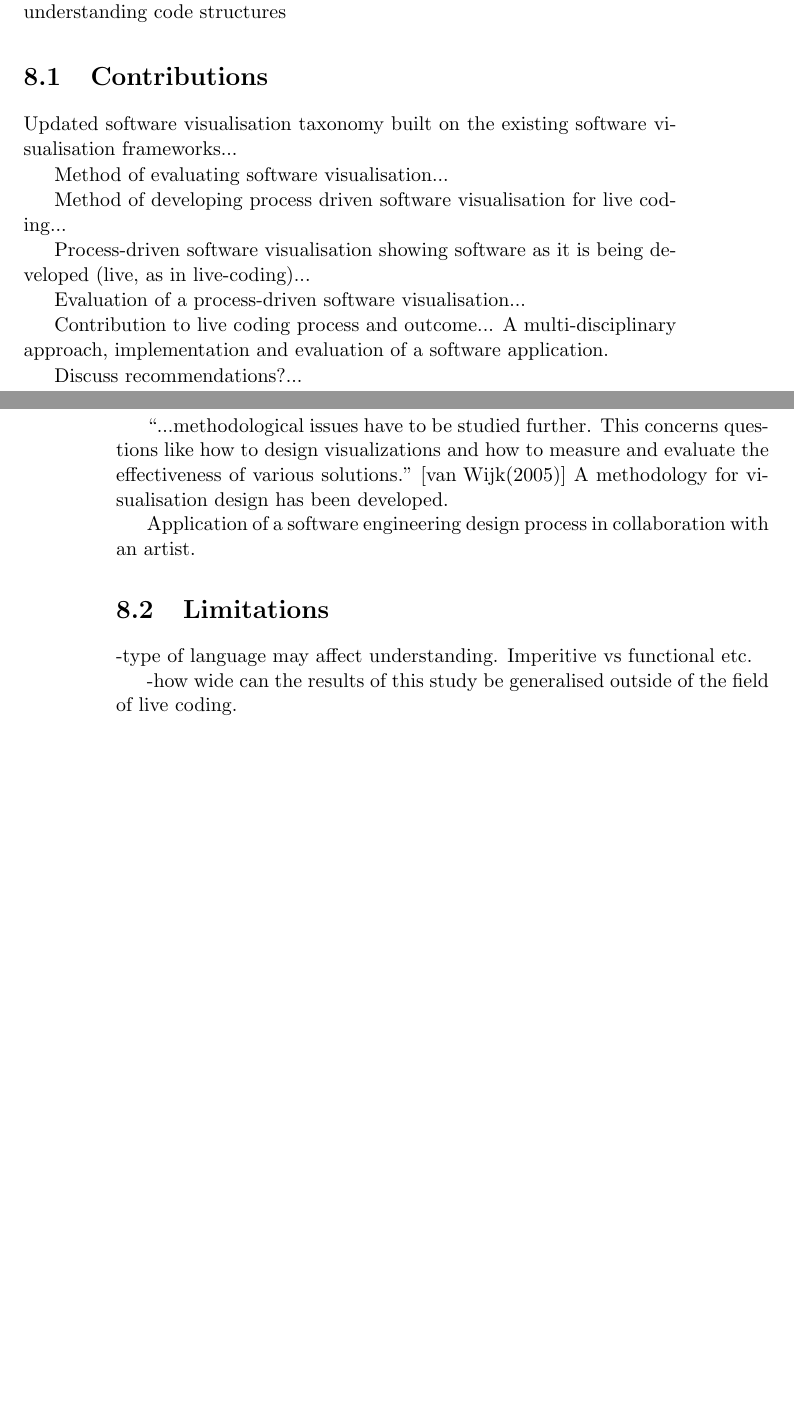
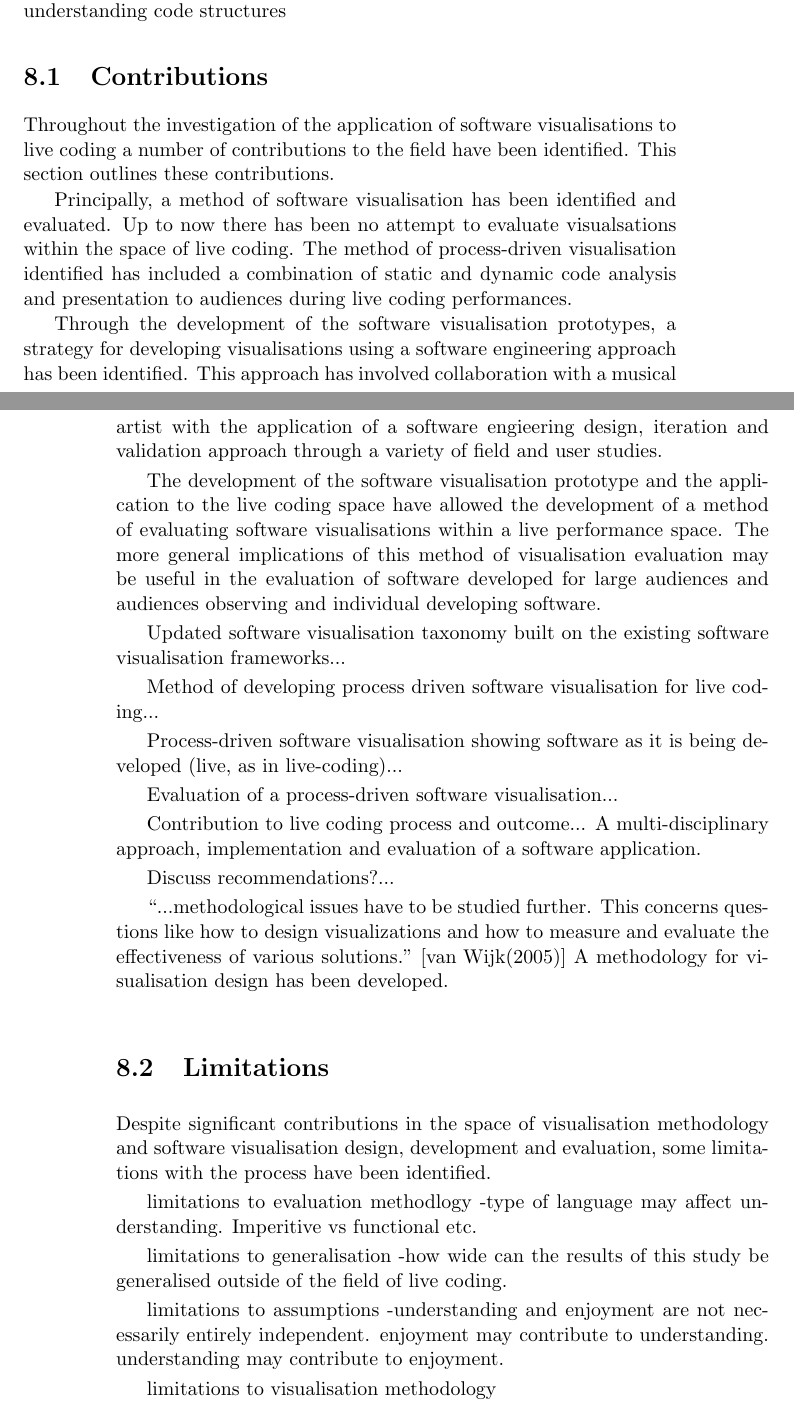
Before and after one commit to arrian/research-project, a LaTeX thesis (thesis/thesis.tex, which reads thesis/chap7.tex): two parts of pages 57 and 58 of 98 before the commit and two parts of pages 59 and 60 of 102 after it, joined at a grey line, cut so that both start at the same text, the shorter picture padded with empty space. Compiled offline with pdfLaTeX; a LaTeX package or settings file that is missing is left out; a missing bibliography style is replaced by a similar one.

Commit message:
Contributions.

```diff
--- a/thesis/chap7.tex
+++ b/thesis/chap7.tex
@@ -18,9 +18,17 @@ Statements examined throughout the thesis {\color{red} state there validity here
 
 \section{Contributions}
 
+Throughout the investigation of the application of software visualisations to live coding a number of contributions to the field have been identified. This section outlines these contributions.
+
+Principally, a method of software visualisation has been identified and evaluated. Up to now there has been no attempt to evaluate visualsations within the space of live coding. The method of process-driven visualisation identified has included a combination of static and dynamic code analysis and presentation to audiences during live coding performances.
+
+Through the development of the software visualisation prototypes, a strategy for developing visualisations using a software engineering approach has been identified. This approach has involved collaboration with a musical artist with the application of a software engieering design, iteration and validation approach through a variety of field and user studies.
+
+The development of the software visualisation prototype and the application to the live coding space have allowed the development of a method of evaluating software visualisations within a live performance space. The more general implications of this method of visualisation evaluation may be useful in the evaluation of software developed for large audiences and audiences observing and individual developing software.
+
+% Finally, a novel approach to visualising the programming process has been developed.
+
 Updated software visualisation taxonomy built on the existing software visualisation frameworks...
-
-Method of evaluating software visualisation...
 
 Method of developing process driven software visualisation for live coding...
 
@@ -34,15 +42,30 @@ Discuss recommendations?...
 
 ``...methodological issues have to be studied further. This concerns questions like how to design visualizations and how to measure and evaluate the effectiveness of various solutions.''~\cite{VanWijk2005} A methodology for visualisation design has been developed.
 
-Application of a software engineering design process in collaboration with an artist.
 
 \section{Limitations}
 
+Despite significant contributions in the space of visualisation methodology and software visualisation design, development and evaluation, some limitations with the process have been identified.
+
+limitations to evaluation methodlogy
 -type of language may affect understanding. Imperitive vs functional etc.
 
+limitations to generalisation
 -how wide can the results of this study be generalised outside of the field of live coding.
 
+limitations to assumptions
+-understanding and enjoyment are not necessarily entirely independent. enjoyment may contribute to understanding. understanding may contribute to enjoyment.
+
+limitations to visualisation methodology
+
 \section{Future Work}
+
+% \subsection{Visualisation of Live Coding}
+
+% \subsection{Visualisation of Software Development}
+
+% \subsection{Evaluation Methodology}
+
 
 Aesthetic elements of the software...
 
```
Also changed, not shown: thesis/chap1.tex (+1 -0 lines), thesis/chap3.tex (+1 -7 lines), thesis/chap6.tex (+14 -0 lines), thesis/intro.tex (+1 -0 lines).
